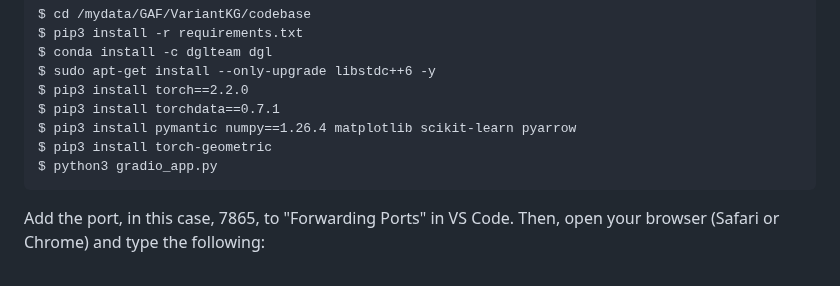
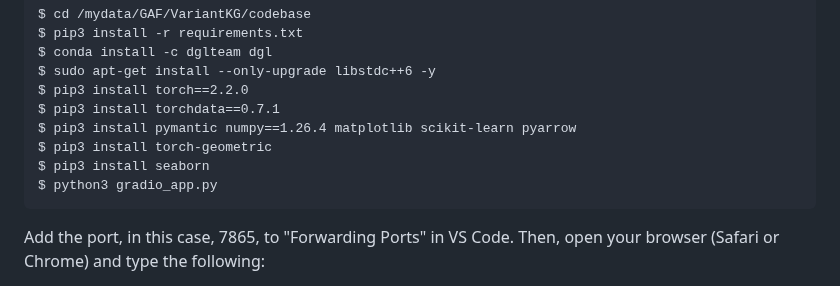
Before and after one commit to MU-Data-Science/GAF, a Markdown page: VariantKG/README.md, the part around the change. Drawn GitHub-style.

```diff
--- a/VariantKG/README.md
+++ b/VariantKG/README.md
@@ -125,6 +125,7 @@ To run our tool, VariantKG, we recommend using Cloudlab and Visual Studio Code.
     $ pip3 install torchdata==0.7.1
     $ pip3 install pymantic numpy==1.26.4 matplotlib scikit-learn pyarrow
     $ pip3 install torch-geometric
+    $ pip3 install seaborn
     $ python3 gradio_app.py
 
 Add the port, in this case, 7865, to "Forwarding Ports" in VS Code. Then, open your browser (Safari or Chrome) and type the following:
```
